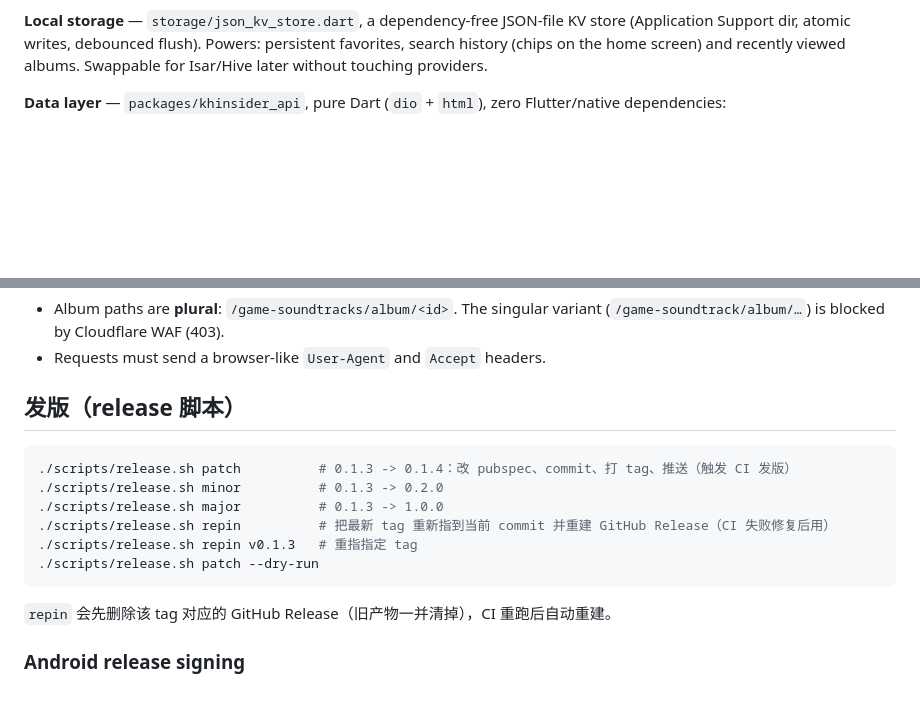
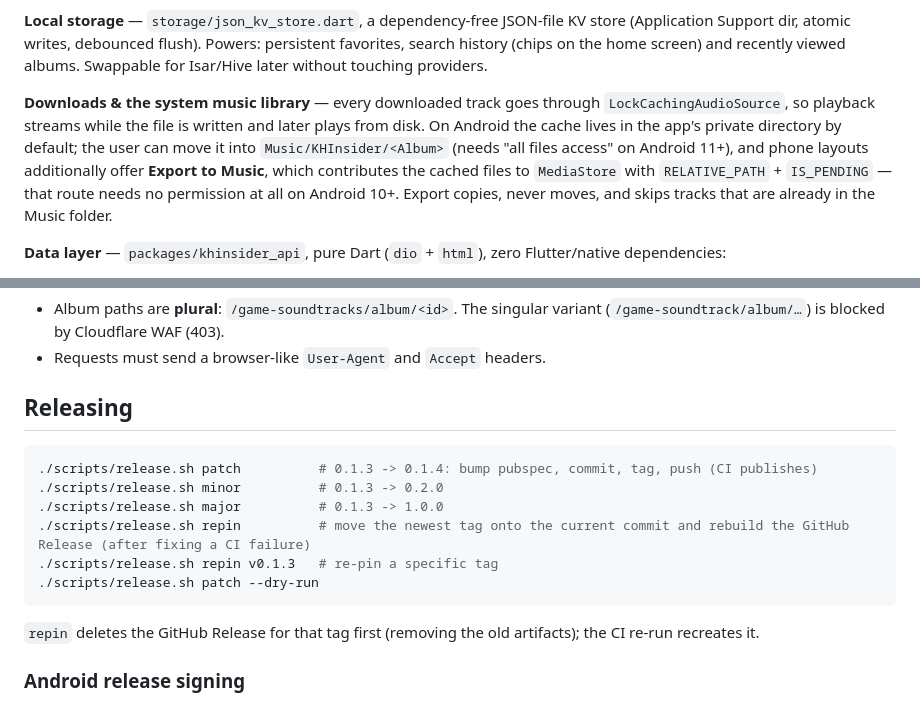
Before and after one commit to trdthg/khinsiderTV, a Markdown page: README.md, 2 parts joined by grey strips. GitHub-like rendering; blank space fills up the shorter version.

````diff
--- a/README.md
+++ b/README.md
@@ -50,6 +85,16 @@ notification's play/pause/next buttons unresponsive.
 KV store (Application Support dir, atomic writes, debounced flush). Powers:
 persistent favorites, search history (chips on the home screen) and recently
 viewed albums. Swappable for Isar/Hive later without touching providers.
+
+**Downloads & the system music library** — every downloaded track goes through
+`LockCachingAudioSource`, so playback streams while the file is written and
+later plays from disk. On Android the cache lives in the app's private
+directory by default; the user can move it into `Music/KHInsider/<Album>`
+(needs "all files access" on Android 11+), and phone layouts additionally
+offer **Export to Music**, which contributes the cached files to `MediaStore`
+with `RELATIVE_PATH` + `IS_PENDING` — that route needs no permission at all on
+Android 10+. Export copies, never moves, and skips tracks that are already
+in the Music folder.
 
 **Data layer** — `packages/khinsider_api`, pure Dart (`dio` + `html`), zero
 Flutter/native dependencies:
@@ -71,18 +116,19 @@ draws is the 200×200 file (~15–80 KB) — see `AlbumSummary.imageUrl` /
   variant (`/game-soundtrack/album/…`) is blocked by Cloudflare WAF (403).
 * Requests must send a browser-like `User-Agent` and `Accept` headers.
 
-## 发版（release 脚本）
+## Releasing
 
 ```bash
-./scripts/release.sh patch          # 0.1.3 -> 0.1.4：改 pubspec、commit、打 tag、推送（触发 CI 发版）
+./scripts/release.sh patch          # 0.1.3 -> 0.1.4: bump pubspec, commit, tag, push (CI publishes)
 ./scripts/release.sh minor          # 0.1.3 -> 0.2.0
 ./scripts/release.sh major          # 0.1.3 -> 1.0.0
-./scripts/release.sh repin          # 把最新 tag 重新指到当前 commit 并重建 GitHub Release（CI 失败修复后用）
-./scripts/release.sh repin v0.1.3   # 重指指定 tag
+./scripts/release.sh repin          # move the newest tag onto the current commit and rebuild the GitHub Release (after fixing a CI failure)
+./scripts/release.sh repin v0.1.3   # re-pin a specific tag
 ./scripts/release.sh patch --dry-run
 ```
 
-`repin` 会先删除该 tag 对应的 GitHub Release（旧产物一并清掉），CI 重跑后自动重建。
+`repin` deletes the GitHub Release for that tag first (removing the old
+artifacts); the CI re-run recreates it.
 
 ### Android release signing
 
````
Also changed, not shown: other parts of README.md (+42 -7 lines), README.zh-CN.md (added, +61 -0 lines).
